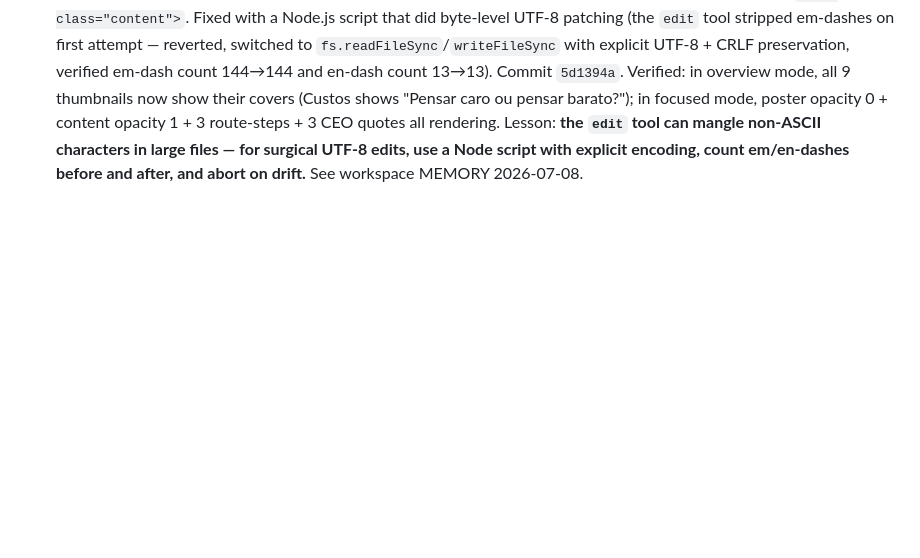
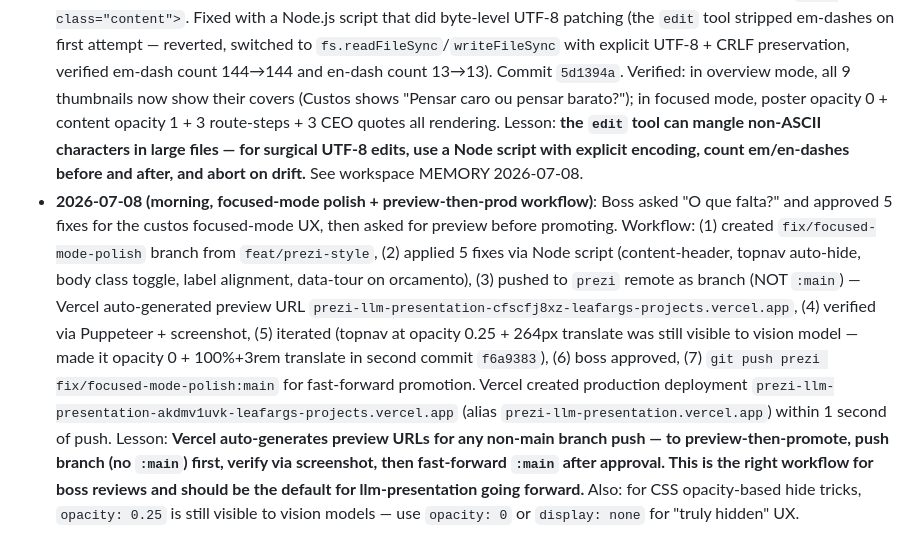
Before and after one commit to LeafarG/prezi-llm-presentation, a Markdown page: MEMORY.md, the part around the change. Rendered like a GitHub page; blank space fills up the shorter version.

Commit message:
docs(prezi): note focused-mode polish + preview-then-prod workflow

```diff
--- a/MEMORY.md
+++ b/MEMORY.md
@@ -88,3 +88,4 @@ projects/llm-presentation/
 - **2026-07-07 (evening, polish — symmetric canvas layout)**: Boss noticed overlapping/non-symmetric frames in overview. Redesigned every section's `left/top/width/height` to enforce uniform gaps and identical widths within each cluster. All 8 sections now sit on a 6000×3800 canvas with: (a) uniform 100-px vertical gap inside Fundamentos and Modelo clusters, (b) uniform 200-px horizontal gap inside Construções (Tools→MCP→Harness), (c) uniform 200-px vertical gap from Construções to Capa, (d) all 3 Construções sections share width=1400 and height=800. Cluster-arrows SVG paths redrawn to fit the new geometry. Cluster-bg gradients resized to wrap each region tightly. Also fixed a long-standing ASCII tree alignment bug in the MCP diagram (the `[ MCP Client ]` line was missing leading indent, breaking the tree visualization). Commits: `b76f8b9` (symmetric layout), `be7c3f8` (more visible arrows), `6ad093d` (MCP tree fix).
 - **2026-07-08 (morning, fix pre-deploy route-deep bug)**: At 23:00 the night before I reported finding a bug in the cost-route block — the Python insertion script that added the 3 CEO quotes had accidentally duplicated the entire `<div class="route-step route-deep">` block INSIDE the purple route-action on line 2969, leaving the route-action unclosed (4 opens, 0 explicit close markers). The inner step's `route-arrow` div was also rendered without its `→` content. Fixed with a targeted edit collapsing lines 2969–2974 back to a single clean route-step. Verified live on Vercel: 3 route-action opens, 3 route-step blocks, 3 route-arrow blocks, all balanced. Push `292fcdc..31b6de2` to `prezi/main` deployed cleanly. Lesson: **when inserting HTML by string-substitution, always verify with a `regex.Matches(content, '<div class="X"').Count == regex.Matches(content, '</div>').Count` pass before commit** — see workspace MEMORY 2026-07-08.
 - **2026-07-08 (morning, fix custos missing .content wrapper)**: Boss asked "essa card tem capa?" — noticed the ORÇAMENTO thumbnail in overview mode was showing the detailed content (data tables, route steps, CEO quotes) instead of the cover/poster ("Pensar caro ou pensar barato?"). Root cause: the custos section was the only one of 9 missing the `<div class="content">` wrapper around its content-body. Without it, the CSS rule `.content { opacity: 0 }` (which hides content in overview mode) didn't apply, so the content leaked through and obscured the poster. All 8 other sections (capa, historia, tipos, thinking, frameworks, tools, mcp, harness) wrap their content-body in `<div class="content">`. Fixed with a Node.js script that did byte-level UTF-8 patching (the `edit` tool stripped em-dashes on first attempt — reverted, switched to `fs.readFileSync`/`writeFileSync` with explicit UTF-8 + CRLF preservation, verified em-dash count 144→144 and en-dash count 13→13). Commit `5d1394a`. Verified: in overview mode, all 9 thumbnails now show their covers (Custos shows "Pensar caro ou pensar barato?"); in focused mode, poster opacity 0 + content opacity 1 + 3 route-steps + 3 CEO quotes all rendering. Lesson: **the `edit` tool can mangle non-ASCII characters in large files — for surgical UTF-8 edits, use a Node script with explicit encoding, count em/en-dashes before and after, and abort on drift.** See workspace MEMORY 2026-07-08.
+- **2026-07-08 (morning, focused-mode polish + preview-then-prod workflow)**: Boss asked "O que falta?" and approved 5 fixes for the custos focused-mode UX, then asked for preview before promoting. Workflow: (1) created `fix/focused-mode-polish` branch from `feat/prezi-style`, (2) applied 5 fixes via Node script (content-header, topnav auto-hide, body class toggle, label alignment, data-tour on orcamento), (3) pushed to `prezi` remote as branch (NOT `:main`) — Vercel auto-generated preview URL `prezi-llm-presentation-cfscfj8xz-leafargs-projects.vercel.app`, (4) verified via Puppeteer + screenshot, (5) iterated (topnav at opacity 0.25 + 264px translate was still visible to vision model — made it opacity 0 + 100%+3rem translate in second commit `f6a9383`), (6) boss approved, (7) `git push prezi fix/focused-mode-polish:main` for fast-forward promotion. Vercel created production deployment `prezi-llm-presentation-akdmv1uvk-leafargs-projects.vercel.app` (alias `prezi-llm-presentation.vercel.app`) within 1 second of push. Lesson: **Vercel auto-generates preview URLs for any non-main branch push — to preview-then-promote, push branch (no `:main`) first, verify via screenshot, then fast-forward `:main` after approval. This is the right workflow for boss reviews and should be the default for llm-presentation going forward.** Also: for CSS opacity-based hide tricks, `opacity: 0.25` is still visible to vision models — use `opacity: 0` or `display: none` for "truly hidden" UX.
```
